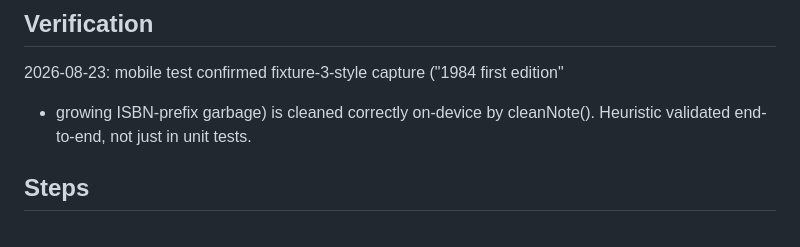
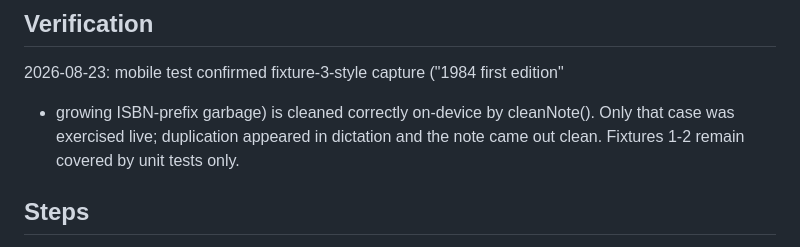
Before and after one commit to clach04/book_isbn_capture, a Markdown page: plan_v005_note_dedupe.md, the part around the change. Drawn GitHub-style.

Commit message:
plan v005: clarify verification scope (1984 case only)

```diff
--- a/plan_v005_note_dedupe.md
+++ b/plan_v005_note_dedupe.md
@@ -42,7 +42,8 @@ Validation target: all 3 fixtures must reduce to their "want" strings.
 
 2026-08-23: mobile test confirmed fixture-3-style capture ("1984 first edition"
 + growing ISBN-prefix garbage) is cleaned correctly on-device by cleanNote().
-Heuristic validated end-to-end, not just in unit tests.
+Only that case was exercised live; duplication appeared in dictation and the
+note came out clean. Fixtures 1-2 remain covered by unit tests only.
 
 ## Steps
 
```
